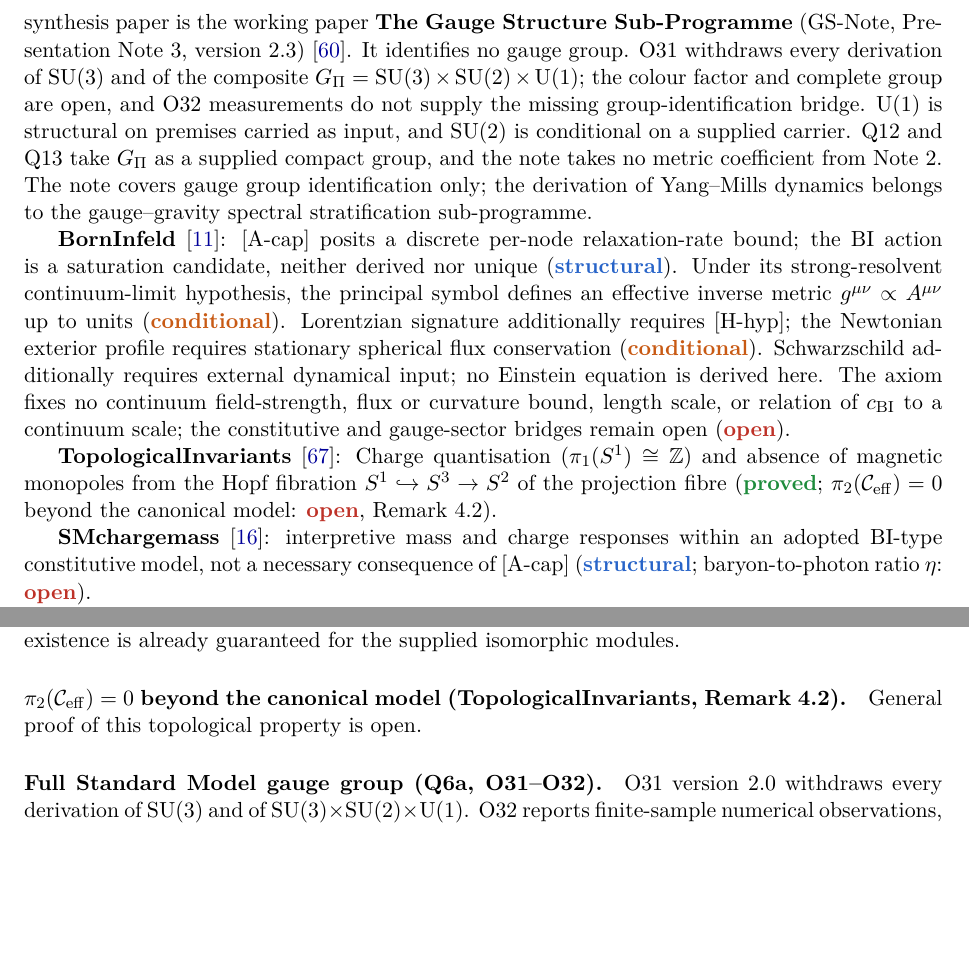
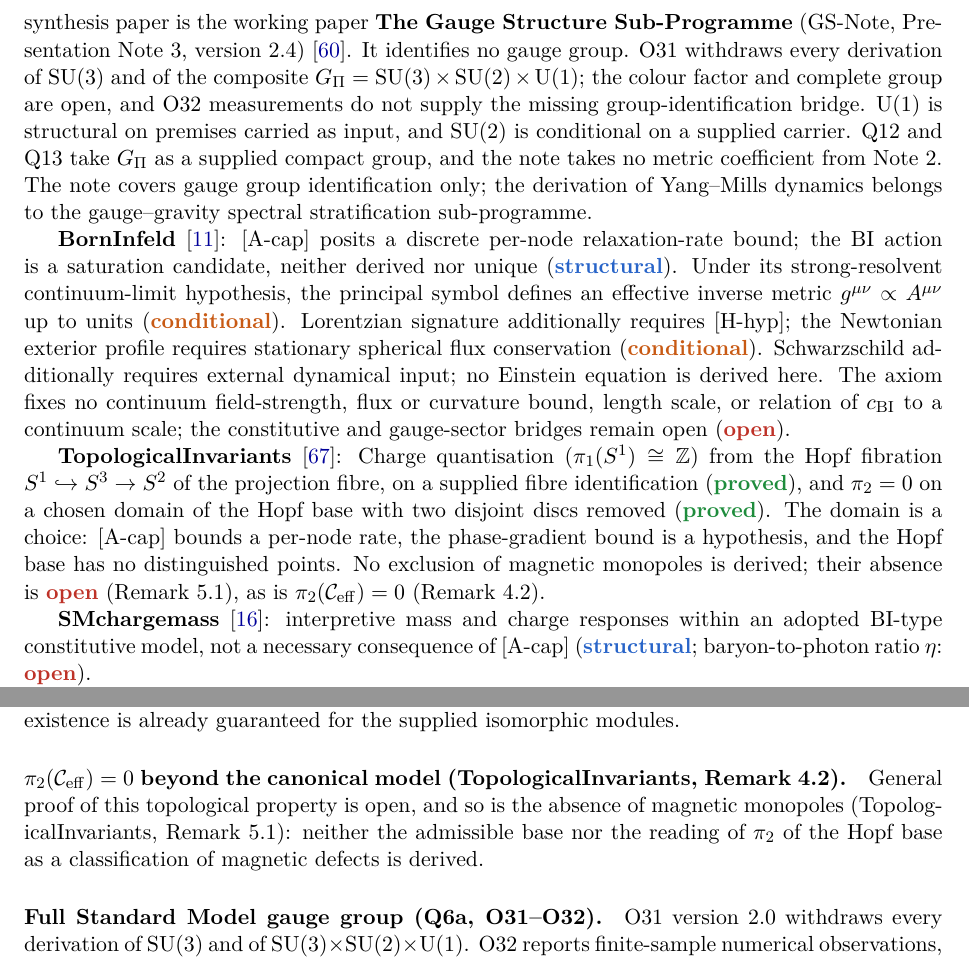
Before and after one commit to Cosmochrony/program, a LaTeX paper (tex/program.tex): two parts of pages 36 and 77 of 94, joined at a grey line, cut so that both start at the same text, the shorter picture padded with empty space. Compiled offline with pdfLaTeX.

Commit message:
Registry 2.57 candidate: TopInv entry, table row and open problem state pi_2=0 on a chosen domain and the absence of monopoles as open; GS-Note version 2.4; TopInv bib title

```diff
--- a/tex/program.tex
+++ b/tex/program.tex
@@ -29,7 +29,7 @@
   urlcolor=blue!60!black,
   pdftitle={The Cosmochrony Research Programme: A Structural Roadmap and Paper Inventory},
   pdfauthor={Jérôme Beau},
-  pdfsubject={Inventory and dependency graph of the Cosmochrony research programme, version 2.56},
+  pdfsubject={Inventory and dependency graph of the Cosmochrony research programme, version 2.57},
   pdfkeywords={Cosmochrony, projective non-injectivity, spectral admissibility, emergent geometry,
     gauge--gravity stratification, paper inventory, dependency graph}
 }
@@ -63,7 +63,7 @@
 \small Independent Researcher\\
 \small \texttt{jerome.beau@cosmochrony.org}}
 
-\date{2026\\[2pt]\small Version 2.56}
+\date{2026\\[2pt]\small Version 2.57}
 
 \begin{document}
 
@@ -2292,7 +2292,7 @@
     The papers Foundation, TopologicalInvariants, SMchargemass, O23, O27--O32, Q6a, Q7, and Q12
     form (in their gauge-group identification aspect) the \emph{gauge structure sub-programme},
     whose synthesis paper is the working paper \textbf{The Gauge Structure Sub-Programme}
-    (GS-Note, Presentation Note~3, version~2.3)~\cite{Beau2026gsnote}.
+    (GS-Note, Presentation Note~3, version~2.4)~\cite{Beau2026gsnote}.
     It identifies no gauge group.
     O31 withdraws every derivation of $\SU(3)$ and of the composite
     $G_\Pi = \SU(3) \times \SU(2) \times \mathrm{U}(1)$; the colour factor and complete group are
@@ -2315,9 +2315,13 @@
     $c_{\mathrm{BI}}$ to a continuum scale; the constitutive and gauge-sector bridges remain open (\sopen).
 
     \textbf{TopologicalInvariants}~\cite{Beau2026k}: Charge quantisation ($\pi_1(S^1) \cong \mathbb{Z}$)
-    and absence of magnetic monopoles from the Hopf fibration $S^1 \hookrightarrow S^3 \to S^2$
-    of the projection fibre (\sproved; $\pi_2(\mathcal{C}_{\mathrm{eff}}) = 0$ beyond the canonical model:
-    \sopen, Remark~4.2).
+    from the Hopf fibration $S^1 \hookrightarrow S^3 \to S^2$ of the projection fibre, on a supplied fibre
+    identification (\sproved), and $\pi_2 = 0$ on a chosen domain of the Hopf base with two disjoint discs removed
+    (\sproved).
+    The domain is a choice: [A-cap] bounds a per-node rate, the phase-gradient bound is a hypothesis, and the
+    Hopf base has no distinguished points.
+    No exclusion of magnetic monopoles is derived; their absence is \sopen{} (Remark~5.1), as is
+    $\pi_2(\mathcal{C}_{\mathrm{eff}}) = 0$ (Remark~4.2).
 
     \textbf{SMchargemass}~\cite{Beau2026e}: interpretive mass and charge responses within an adopted
     BI-type constitutive model, not a necessary consequence of [A-cap]
@@ -3917,7 +3922,9 @@
     Abstract intertwiner existence is already guaranteed for the supplied isomorphic modules.
 
   \paragraph{$\pi_2(\mathcal{C}_{\mathrm{eff}}) = 0$ beyond the canonical model (TopologicalInvariants, Remark 4.2).}
-    General proof of this topological property is open.
+    General proof of this topological property is open, and so is the absence of magnetic monopoles
+    (TopologicalInvariants, Remark 5.1): neither the admissible base nor the reading of $\pi_2$ of the Hopf base as a
+    classification of magnetic defects is derived.
 
   \paragraph{Full Standard Model gauge group (Q6a, O31--O32).}
     O31 version~2.0 withdraws every derivation of $\SU(3)$ and of
```
Also changed, not shown: tex/cosmochrony-bibliography.bib (+1 -1 lines), tex/program.tex (3 more changed lines), 1 other file.
